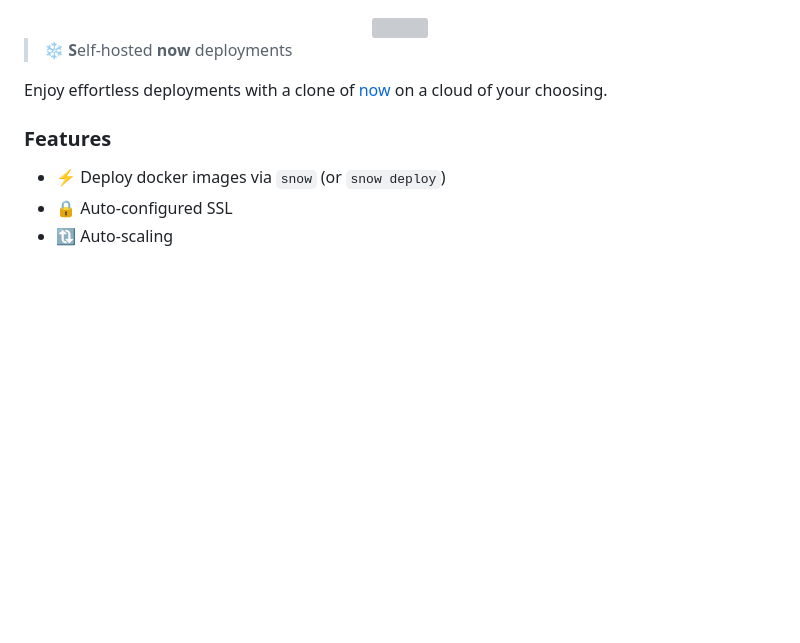
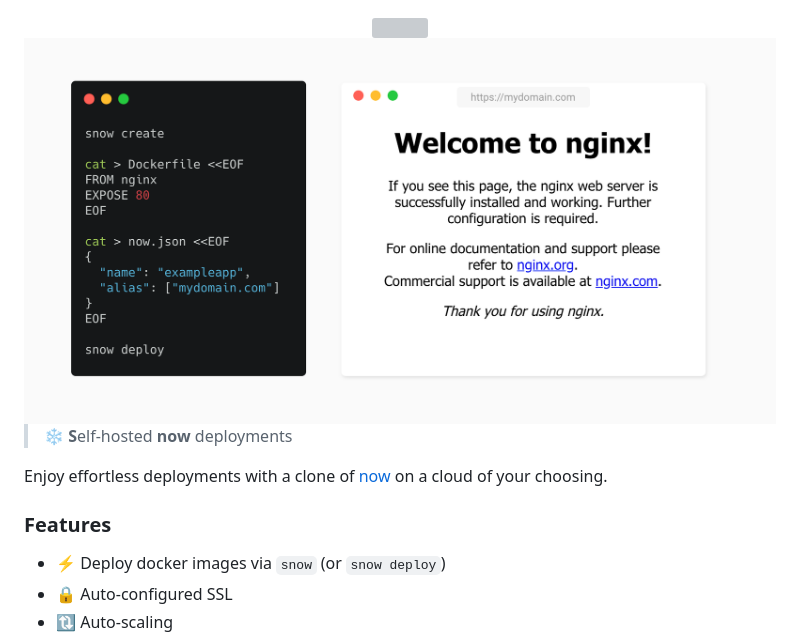
Before and after one commit to snowjs/cli, a Markdown page: README.md, the part around the change. GitHub-like rendering; pictures changed too: demo.png (added); blank space fills up the shorter version; grey boxes are pictures that could not be loaded.

Commit message:
add demo image

```diff
--- a/README.md
+++ b/README.md
@@ -1,5 +1,6 @@
 <div align="center">
   <img height="300" src="./logo.svg">
+  <img src="./demo.png">
 </div>
 
 > :snowflake: **S**elf-hosted **now** deployments
```
